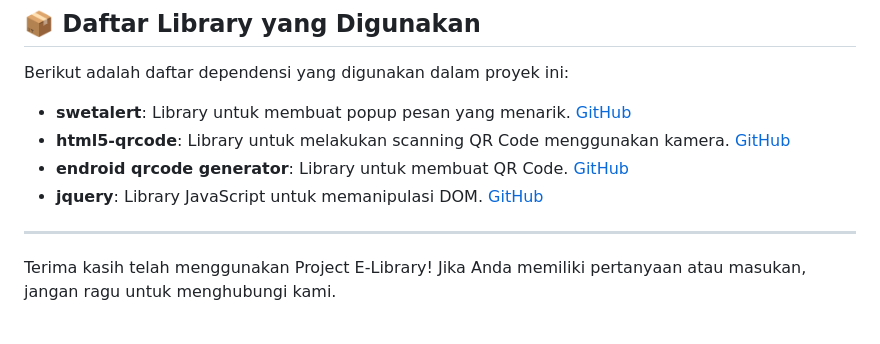
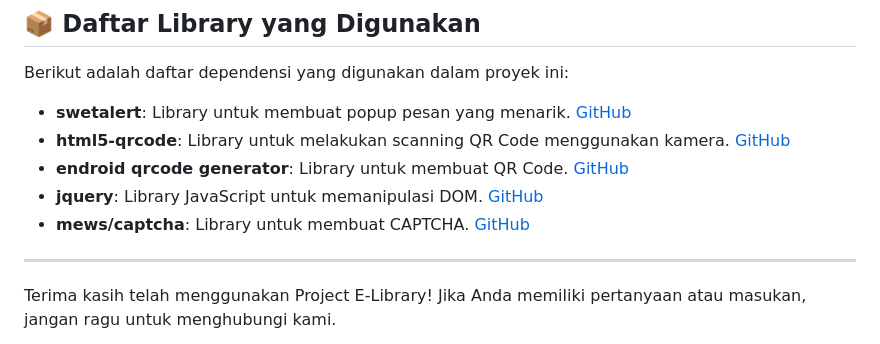
Before and after one commit to muhSalfazi/Website-Sistem-Perpustakaan-Berbasis-QR-Code, a Markdown page: README.md, the part around the change printed below. Drawn GitHub-style.

```diff
--- a/README.md
+++ b/README.md
@@ -85,6 +86,7 @@ Berikut adalah daftar dependensi yang digunakan dalam proyek ini:
 - **html5-qrcode**: Library untuk melakukan scanning QR Code menggunakan kamera. [GitHub](https://github.com/mebjas/html5-qrcode)
 - **endroid qrcode generator**: Library untuk membuat QR Code. [GitHub](https://github.com/endroid/qr-code)
 - **jquery**: Library JavaScript untuk memanipulasi DOM. [GitHub](https://github.com/jquery/jquery)
+- **mews/captcha**: Library untuk membuat CAPTCHA. [GitHub](https://github.com/mewebstudio/captcha)
 
 ---
 
```
Also changed, not shown: other parts of README.md (+2 -1 lines).
